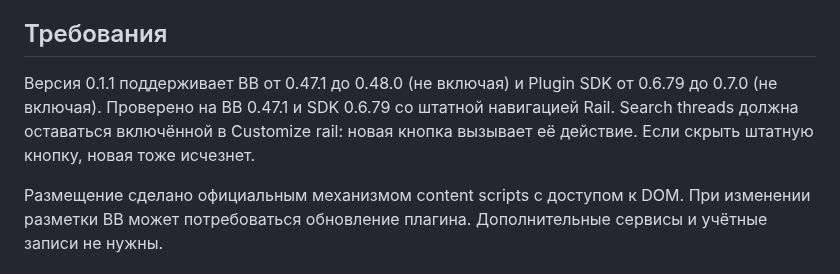
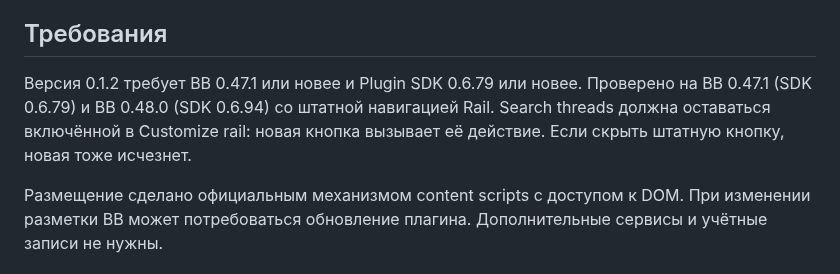
Before and after one commit to artbear/bb-plugin-sidebar-search, a Markdown page: PLUGIN_OVERVIEW.md, the part around the change. Rendered like a GitHub page.

```diff
--- a/PLUGIN_OVERVIEW.md
+++ b/PLUGIN_OVERVIEW.md
@@ -6,7 +6,7 @@
 
 ## Требования
 
-Версия 0.1.1 поддерживает BB от 0.47.1 до 0.48.0 (не включая) и Plugin SDK от 0.6.79 до 0.7.0 (не включая). Проверено на BB 0.47.1 и SDK 0.6.79 со штатной навигацией Rail. Search threads должна оставаться включённой в Customize rail: новая кнопка вызывает её действие. Если скрыть штатную кнопку, новая тоже исчезнет.
+Версия 0.1.2 требует BB 0.47.1 или новее и Plugin SDK 0.6.79 или новее. Проверено на BB 0.47.1 (SDK 0.6.79) и BB 0.48.0 (SDK 0.6.94) со штатной навигацией Rail. Search threads должна оставаться включённой в Customize rail: новая кнопка вызывает её действие. Если скрыть штатную кнопку, новая тоже исчезнет.
 
 Размещение сделано официальным механизмом content scripts с доступом к DOM. При изменении разметки BB может потребоваться обновление плагина. Дополнительные сервисы и учётные записи не нужны.
 
```
Also changed, not shown: README.md (+7 -3 lines), docs/screenshot.png, 3 other files.
